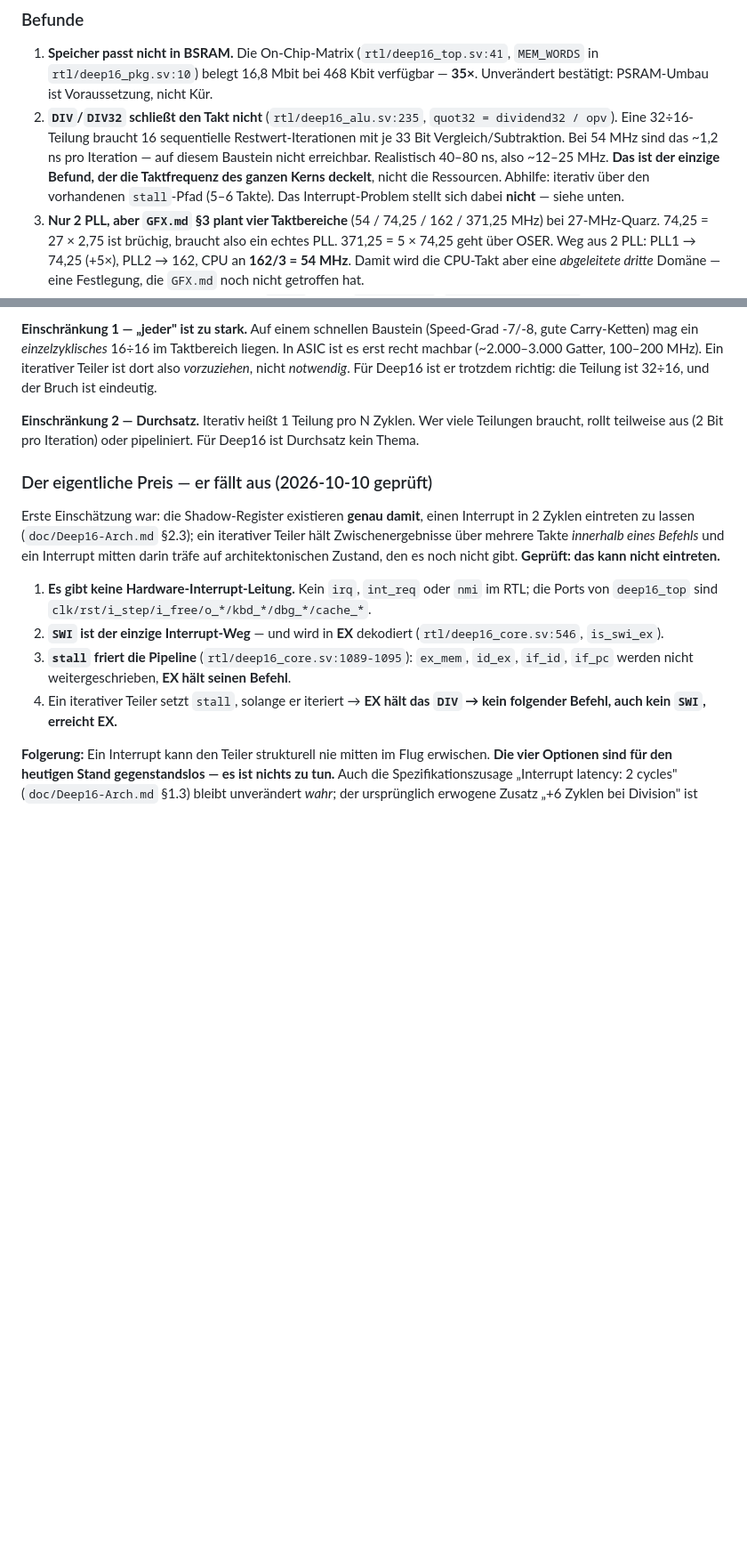
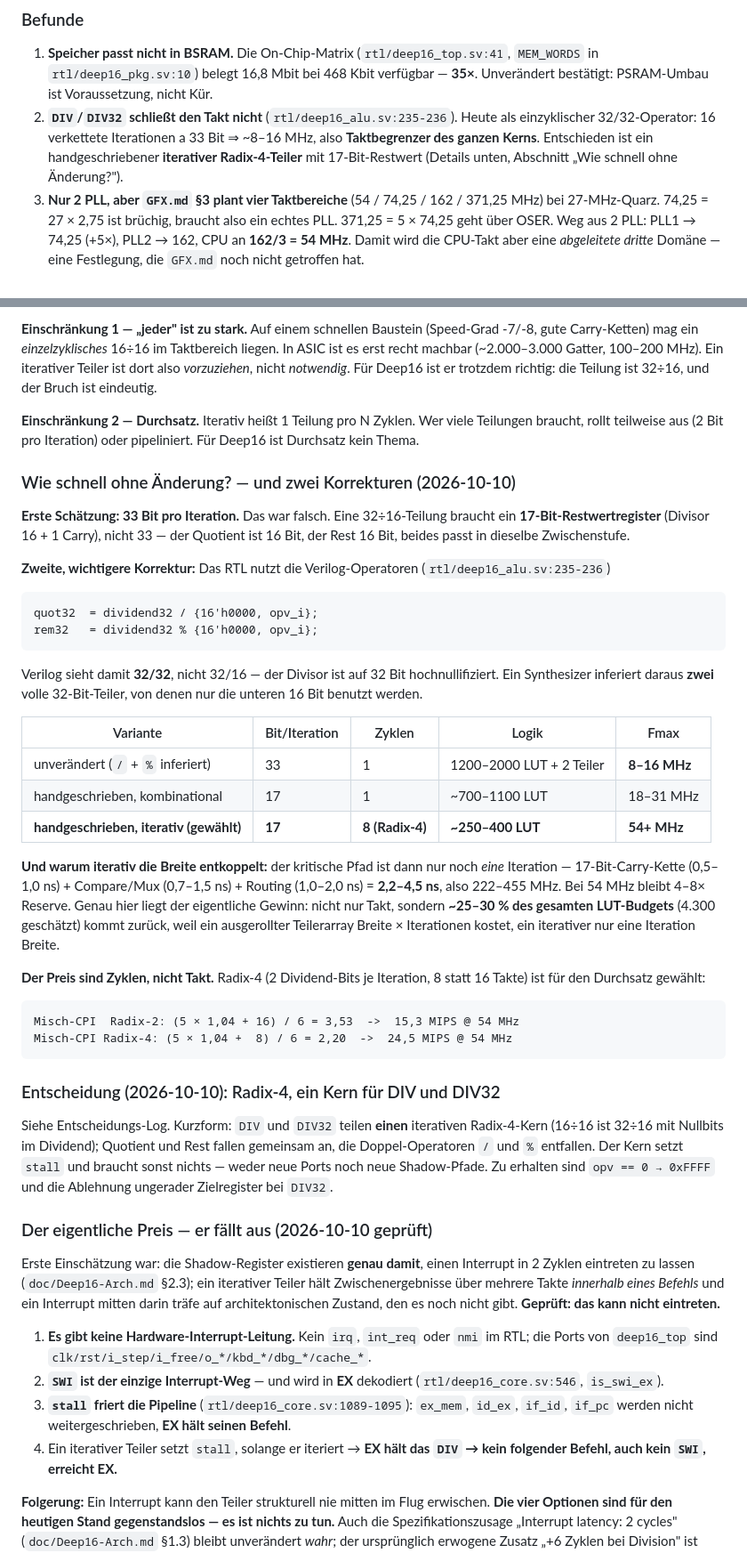
Before and after one commit to olfp/Deep16, a Markdown page: STATUS.md, 2 parts joined by grey strips. Shown at 89% size. Rendered like a GitHub page; blank space fills up the shorter version.

Commit message:
docs: Teiler-Entscheidung - handgeschrieben, iterativ, Radix-4
Drei Befunde, die zur Entscheidung fuehren:

1. Das RTL benutzt die Verilog-Operatoren
   quot32 = dividend32 / {16'h0000, opv_i}  (deep16_alu.sv:235)
   rem32  = dividend32 % {16'h0000, opv_i}  (deep16_alu.sv:236)
   Verilog sieht 32/32, weil der Divisor auf 32 Bit hochnullifiziert ist.
   Ein Synthesizer inferiert daraus zwei volle 32-Bit-Teiler, von denen nur
   die unteren 16 Bit benutzt werden (quot32[15:0], rem32[15:0]).

2. Eine 32:16-Teilung braucht ein 17-Bit-Restwertregister, nicht 33. Die
   erste Auslegung dieses Dokuments hatte 33 Bit pro Iteration angesetzt -
   korrigiert. Der Quotient ist 16 Bit, der Rest 16 Bit.

3. Iterativ entkoppelt die Breite vom Takt: der kritische Pfad ist nur noch
   eine Iteration (17-Bit-Kette 0,5-1,0 ns + Compare/Mux 0,7-1,5 ns +
   Routing 1,0-2,0 ns = 2,2-4,5 ns), also 222-455 MHz und bei 54 MHz noch
   4-8x Reserve. Der Teiler ist damit nicht mehr der Taktbegrenzer.

  Variante                    Bit/Iter  Zyklen  Logik            Fmax
  unveraendert (/ und %)           33      1   1200-2000 LUT   8-16 MHz
  handgeschrieben, kombinational  17      1    700-1100 LUT  18-31 MHz
  handgeschrieben, iterativ       17      8    250-400 LUT   54+ MHz

Entschieden: Radix-4 (2 Dividend-Bits je Iteration, 8 statt 16 Takte) fuer
den Durchsatz. Misch-CPI sinkt damit von 3,53 auf 2,20, also 15,3 -> 24,5
MIPS bei 54 MHz. Flaeche 250-400 LUT statt 1200-2000 - das sind rund 25-30 %
des geschaetzten LUT-Budgets zurueck.

DIV (16:16) und DIV32 (32:16) teilen einen Kern: 16:16 ist 32:16 mit Nullbits
im Dividend. Quotient und Rest fallen im Restoring-Verfahren gemeinsam an,
die Doppel-Operatoren entfallen. Zu erhalten: opv == 0 -> 0xFFFF und die
Ablehnung ungerader Zielregister bei DIV32 (rd[0]).

Der Teiler setzt stall; neue Ports oder Shadow-Pfade braucht er nicht. Die
Interrupt-Analyse weiter unten gilt unveraendert - ein SWI kann auch waehrend
der 8 Takte nicht in EX, also ist das Interrupt-Problem weiterhin gegenstandslos.

Auch korrigiert: die Teilerlaenge war doppelt daneben (33 Bit UND ~32 Takte).
Jetzt 17 Bit und 8 Takte.

```diff
--- a/STATUS.md
+++ b/STATUS.md
@@ -194,14 +196,11 @@ Rückstufen — der Preis der Architektur, hier bezahlbar.
    (`rtl/deep16_top.sv:41`, `MEM_WORDS` in `rtl/deep16_pkg.sv:10`) belegt
    16,8 Mbit bei 468 Kbit verfügbar — **35×**. Unverändert bestätigt:
    PSRAM-Umbau ist Voraussetzung, nicht Kür.
-2. **`DIV`/`DIV32` schließt den Takt nicht** (`rtl/deep16_alu.sv:235`,
-   `quot32 = dividend32 / opv`). Eine 32÷16-Teilung braucht 16 sequentielle
-   Restwert-Iterationen mit je 33 Bit Vergleich/Subtraktion. Bei 54 MHz sind das
-   ~1,2 ns pro Iteration — auf diesem Baustein nicht erreichbar. Realistisch
-   40–80 ns, also ~12–25 MHz. **Das ist der einzige Befund, der die
-   Taktfrequenz des ganzen Kerns deckelt**, nicht die Ressourcen.
-   Abhilfe: iterativ über den vorhandenen `stall`-Pfad (5–6 Takte). Das
-   Interrupt-Problem stellt sich dabei **nicht** — siehe unten.
+2. **`DIV`/`DIV32` schließt den Takt nicht** (`rtl/deep16_alu.sv:235-236`).
+   Heute als einzyklischer 32/32-Operator: 16 verkettete Iterationen a 33 Bit
+   ⇒ ~8–16 MHz, also **Taktbegrenzer des ganzen Kerns**. Entschieden ist ein
+   handgeschriebener **iterativer Radix-4-Teiler** mit 17-Bit-Restwert
+   (Details unten, Abschnitt „Wie schnell ohne Änderung?").
 3. **Nur 2 PLL, aber `GFX.md` §3 plant vier Taktbereiche** (54 / 74,25 / 162 /
    371,25 MHz) bei 27-MHz-Quarz. 74,25 = 27 × 2,75 ist brüchig, braucht also ein
    echtes PLL. 371,25 = 5 × 74,25 geht über OSER. Weg aus 2 PLL:
@@ -252,6 +251,52 @@ der Bruch ist eindeutig.
 viele Teilungen braucht, rollt teilweise aus (2 Bit pro Iteration) oder
 pipeliniert. Für Deep16 ist Durchsatz kein Thema.
 
+### Wie schnell ohne Änderung? — und zwei Korrekturen (2026-10-10)
+
+**Erste Schätzung: 33 Bit pro Iteration.** Das war falsch. Eine 32÷16-Teilung
+braucht ein **17-Bit-Restwertregister** (Divisor 16 + 1 Carry), nicht 33 —
+der Quotient ist 16 Bit, der Rest 16 Bit, beides passt in dieselbe
+Zwischenstufe.
+
+**Zweite, wichtigere Korrektur:** Das RTL nutzt die Verilog-Operatoren
+(`rtl/deep16_alu.sv:235-236`)
+
+    quot32  = dividend32 / {16'h0000, opv_i};
+    rem32   = dividend32 % {16'h0000, opv_i};
+
+Verilog sieht damit **32/32**, nicht 32/16 — der Divisor ist auf 32 Bit
+hochnullifiziert. Ein Synthesizer inferiert daraus **zwei** volle 32-Bit-Teiler,
+von denen nur die unteren 16 Bit benutzt werden.
+
+| Variante | Bit/Iteration | Zyklen | Logik | Fmax |
+|---|---|---|---|---|
+| unverändert (`/` + `%` inferiert) | 33 | 1 | 1200–2000 LUT + 2 Teiler | **8–16 MHz** |
+| handgeschrieben, kombinational | 17 | 1 | ~700–1100 LUT | 18–31 MHz |
+| **handgeschrieben, iterativ (gewählt)** | **17** | **8 (Radix-4)** | **~250–400 LUT** | **54+ MHz** |
+
+**Und warum iterativ die Breite entkoppelt:** der kritische Pfad ist dann nur
+noch *eine* Iteration — 17-Bit-Carry-Kette (0,5–1,0 ns) + Compare/Mux
+(0,7–1,5 ns) + Routing (1,0–2,0 ns) = **2,2–4,5 ns**, also 222–455 MHz. Bei
+54 MHz bleibt 4–8× Reserve. Genau hier liegt der eigentliche Gewinn: nicht nur
+Takt, sondern **~25–30 % des gesamten LUT-Budgets** (4.300 geschätzt) kommt
+zurück, weil ein ausgerollter Teilerarray Breite × Iterationen kostet, ein
+iterativer nur eine Iteration Breite.
+
+**Der Preis sind Zyklen, nicht Takt.** Radix-4 (2 Dividend-Bits je Iteration,
+8 statt 16 Takte) ist für den Durchsatz gewählt:
+
+    Misch-CPI  Radix-2: (5 × 1,04 + 16) / 6 = 3,53  ->  15,3 MIPS @ 54 MHz
+    Misch-CPI Radix-4: (5 × 1,04 +  8) / 6 = 2,20  ->  24,5 MIPS @ 54 MHz
+
+### Entscheidung (2026-10-10): Radix-4, ein Kern für DIV und DIV32
+
+Siehe Entscheidungs-Log. Kurzform: `DIV` und `DIV32` teilen **einen** iterativen
+Radix-4-Kern (16÷16 ist 32÷16 mit Nullbits im Dividend); Quotient und Rest
+fallen gemeinsam an, die Doppel-Operatoren `/` und `%` entfallen. Der Kern setzt
+`stall` und braucht sonst nichts — weder neue Ports noch neue Shadow-Pfade.
+Zu erhalten sind `opv == 0 → 0xFFFF` und die Ablehnung ungerader Zielregister
+bei `DIV32`.
+
 ### Der eigentliche Preis — er fällt aus (2026-10-10 geprüft)
 
 Erste Einschätzung war: die Shadow-Register existieren **genau damit**, einen
```
Also changed, not shown: other parts of STATUS.md (+6 -3 lines).
